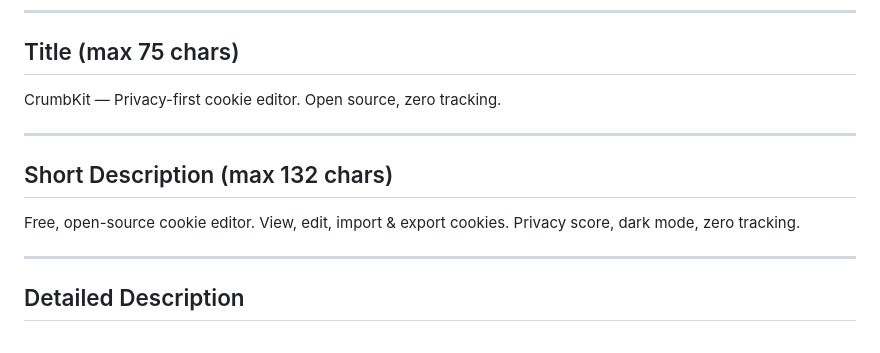
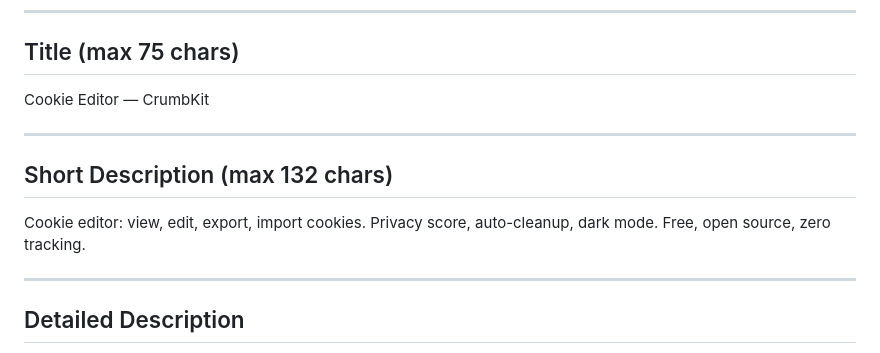
Before and after one commit to wayknow/crumbkit, a Markdown page: docs/store-listing.md, the part around the change. Drawn GitHub-style.

Commit message:
docs: CrumbKit store-listing title/description synced to manifest optimization
Co-Authored-By: Claude <noreply@anthropic.com>

```diff
--- a/docs/store-listing.md
+++ b/docs/store-listing.md
@@ -12,13 +12,13 @@
 
 ## Title (max 75 chars)
 
-CrumbKit — Privacy-first cookie editor. Open source, zero tracking.
+Cookie Editor — CrumbKit
 
 ---
 
 ## Short Description (max 132 chars)
 
-Free, open-source cookie editor. View, edit, import & export cookies. Privacy score, dark mode, zero tracking.
+Cookie editor: view, edit, export, import cookies. Privacy score, auto-cleanup, dark mode. Free, open source, zero tracking.
 
 ---
 
```
